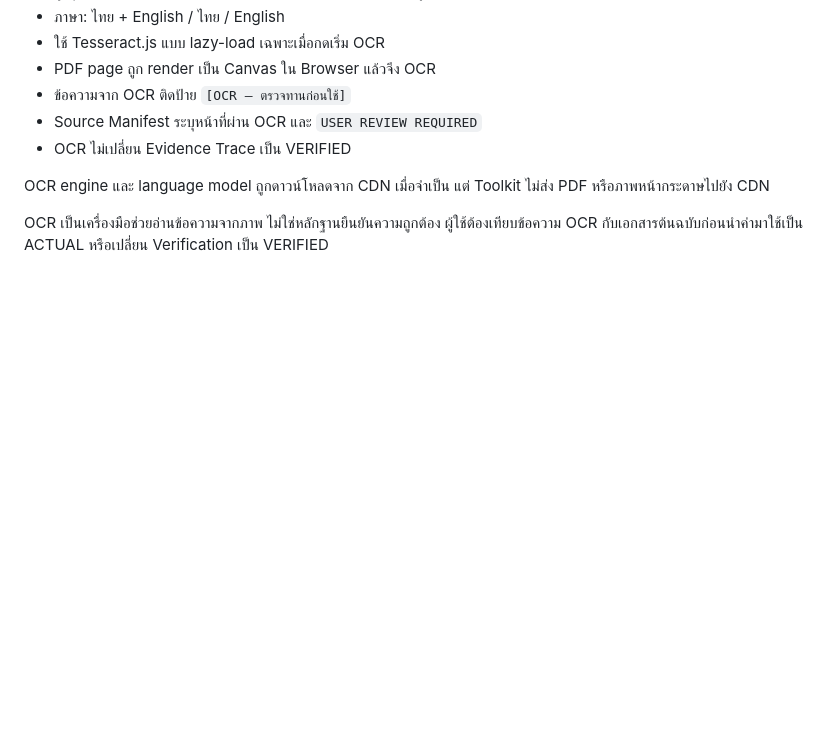
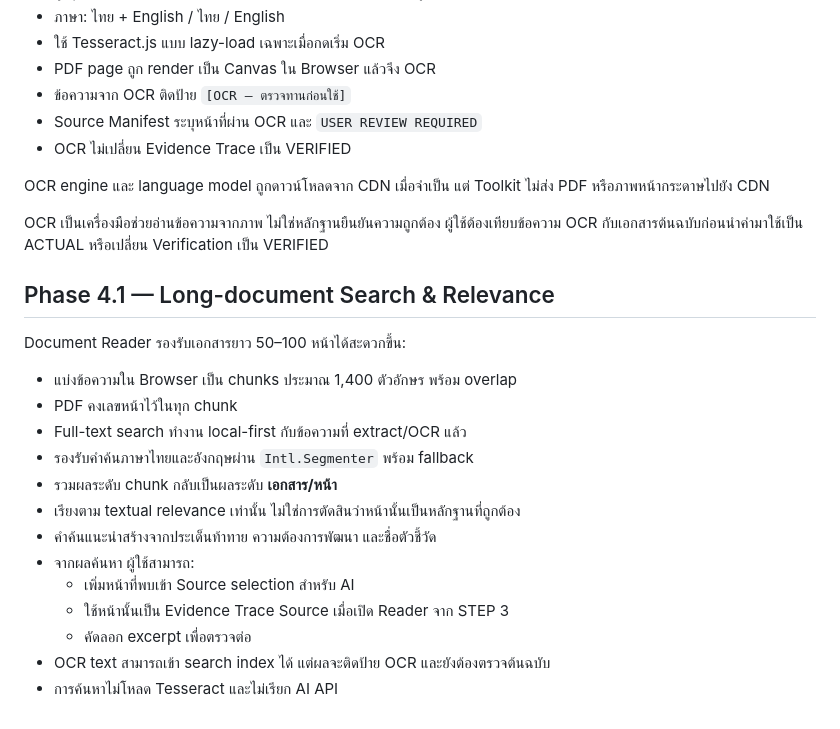
Before and after one commit to infobwd/pa-notebooklm-presentation-toolkit, a Markdown page: web/README.md, the part around the change. Drawn GitHub-style; blank space fills up the shorter version.

Commit message:
docs(web): document Phase 4.1 long-document search

```diff
--- a/web/README.md
+++ b/web/README.md
@@ -202,3 +202,22 @@ Document Reader รองรับ **PDF สแกนแบบ OCR opt-in** แ
 OCR engine และ language model ถูกดาวน์โหลดจาก CDN เมื่อจำเป็น แต่ Toolkit ไม่ส่ง PDF หรือภาพหน้ากระดาษไปยัง CDN
 
 OCR เป็นเครื่องมือช่วยอ่านข้อความจากภาพ ไม่ใช่หลักฐานยืนยันความถูกต้อง ผู้ใช้ต้องเทียบข้อความ OCR กับเอกสารต้นฉบับก่อนนำค่ามาใช้เป็น ACTUAL หรือเปลี่ยน Verification เป็น VERIFIED
+
+
+## Phase 4.1 — Long-document Search & Relevance
+
+Document Reader รองรับเอกสารยาว 50–100 หน้าได้สะดวกขึ้น:
+
+- แบ่งข้อความใน Browser เป็น chunks ประมาณ 1,400 ตัวอักษร พร้อม overlap
+- PDF คงเลขหน้าไว้ในทุก chunk
+- Full-text search ทำงาน local-first กับข้อความที่ extract/OCR แล้ว
+- รองรับคำค้นภาษาไทยและอังกฤษผ่าน `Intl.Segmenter` พร้อม fallback
+- รวมผลระดับ chunk กลับเป็นผลระดับ **เอกสาร/หน้า**
+- เรียงตาม textual relevance เท่านั้น ไม่ใช่การตัดสินว่าหน้านั้นเป็นหลักฐานที่ถูกต้อง
+- คำค้นแนะนำสร้างจากประเด็นท้าทาย ความต้องการพัฒนา และชื่อตัวชี้วัด
+- จากผลค้นหา ผู้ใช้สามารถ:
+  - เพิ่มหน้าที่พบเข้า Source selection สำหรับ AI
+  - ใช้หน้านั้นเป็น Evidence Trace Source เมื่อเปิด Reader จาก STEP 3
+  - คัดลอก excerpt เพื่อตรวจต่อ
+- OCR text สามารถเข้า search index ได้ แต่ผลจะติดป้าย OCR และยังต้องตรวจต้นฉบับ
+- การค้นหาไม่โหลด Tesseract และไม่เรียก AI API
```
